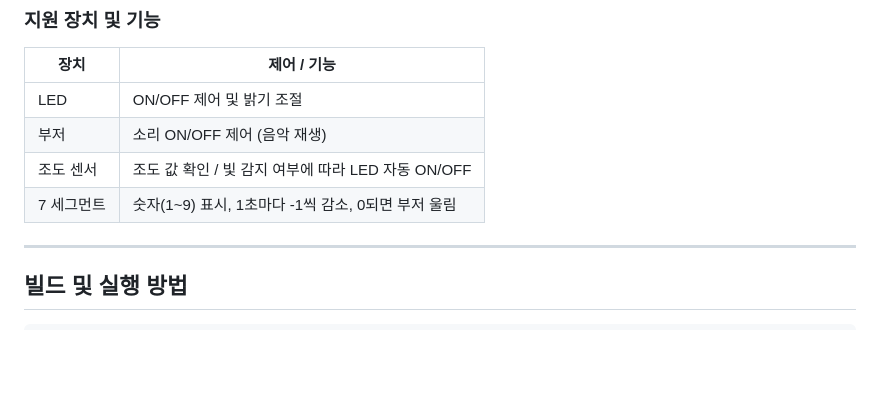
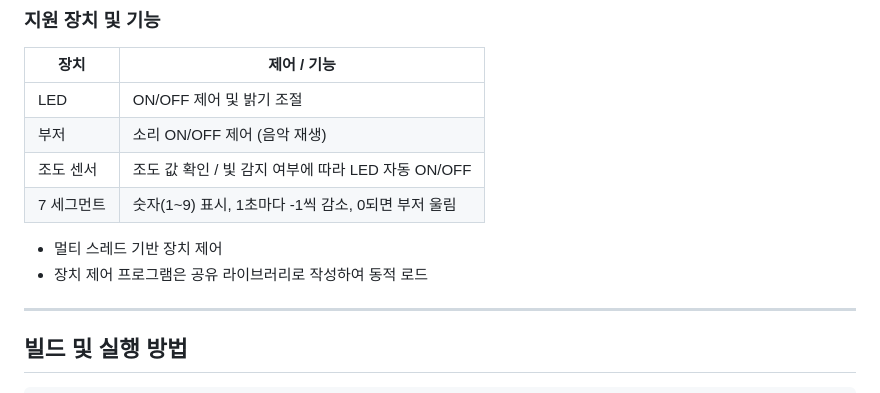
Before and after one commit to yjseo01/RaspberryPI-Project, a Markdown page: README.md, the part around the change. Rendered like a GitHub page; blank space fills up the shorter version.

```diff
--- a/README.md
+++ b/README.md
@@ -14,6 +14,9 @@
 | 부저       | 소리 ON/OFF 제어 (음악 재생)                     |
 | 조도 센서  | 조도 값 확인 / 빛 감지 여부에 따라 LED 자동 ON/OFF |
 | 7 세그먼트 | 숫자(1~9) 표시, 1초마다 -1씩 감소, 0되면 부저 울림 |
+
+- 멀티 스레드 기반 장치 제어
+- 장치 제어 프로그램은 공유 라이브러리로 작성하여 동적 로드
 
 ---
 
```
